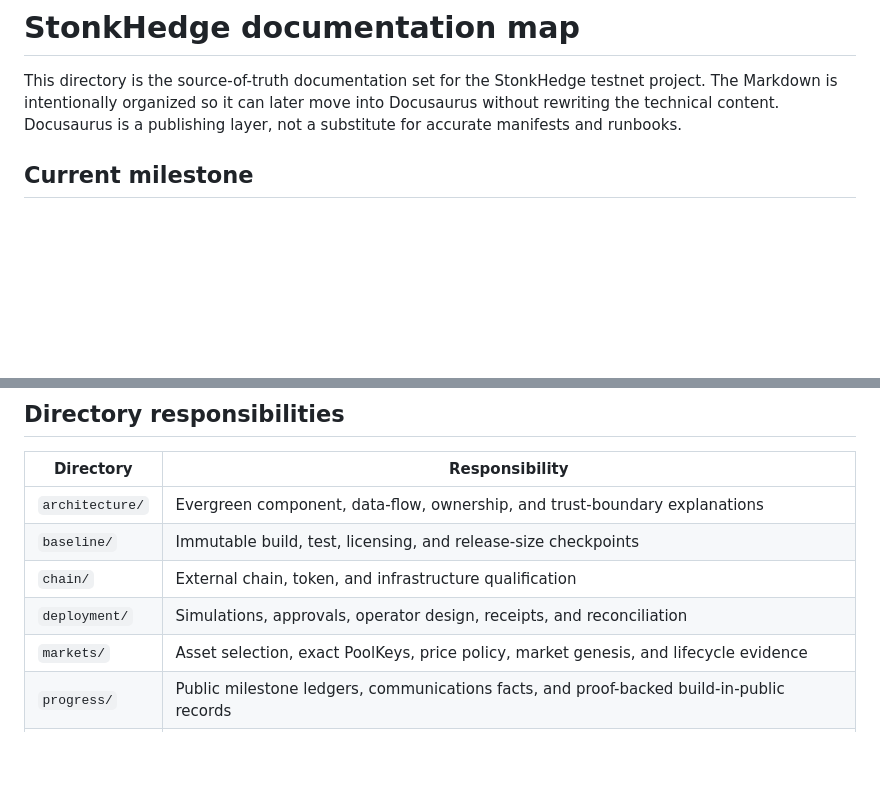
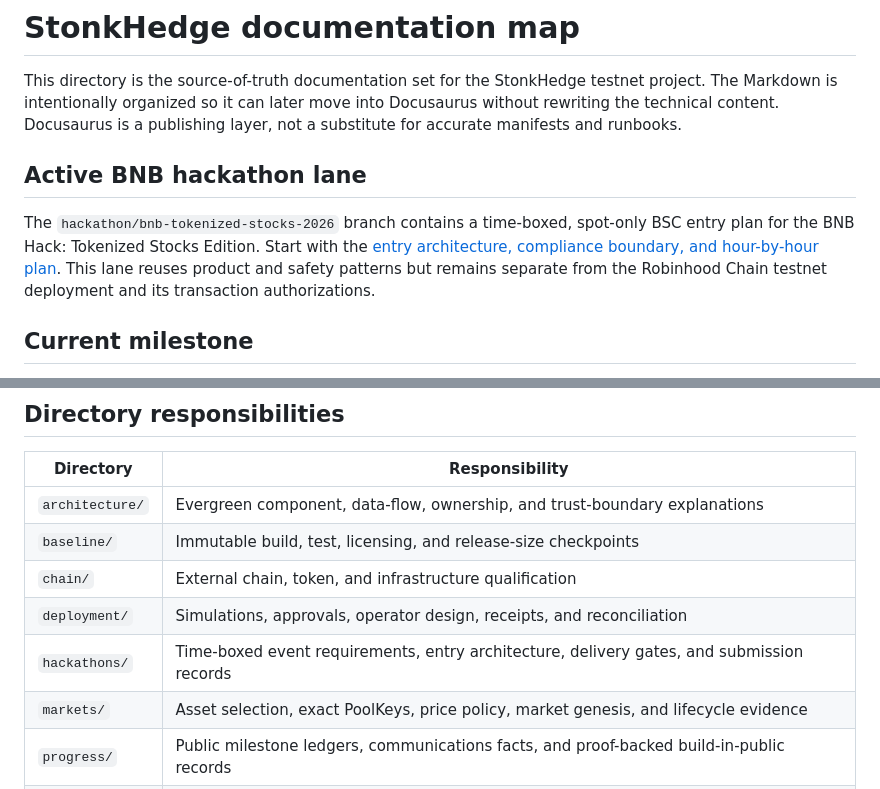
Before and after one commit to vmbbz/stonkHedge, a Markdown page: docs/README.md, 2 parts joined by grey strips. Rendered like a GitHub page; blank space fills up the shorter version.

Commit message:
docs(hackathon): plan BNB tokenized stocks entry

```diff
--- a/docs/README.md
+++ b/docs/README.md
@@ -4,6 +4,14 @@ This directory is the source-of-truth documentation set for the StonkHedge
 testnet project. The Markdown is intentionally organized so it can later move
 into Docusaurus without rewriting the technical content. Docusaurus is a
 publishing layer, not a substitute for accurate manifests and runbooks.
+
+## Active BNB hackathon lane
+
+The `hackathon/bnb-tokenized-stocks-2026` branch contains a time-boxed,
+spot-only BSC entry plan for the BNB Hack: Tokenized Stocks Edition. Start with
+the [entry architecture, compliance boundary, and hour-by-hour plan](./hackathons/2026-10-09-bnb-tokenized-stocks-entry.md).
+This lane reuses product and safety patterns but remains separate from the
+Robinhood Chain testnet deployment and its transaction authorizations.
 
 ## Current milestone
 
@@ -112,6 +120,7 @@ state was discarded. The [execution candidate and one-step operator record](./ma
 | `baseline/` | Immutable build, test, licensing, and release-size checkpoints |
 | `chain/` | External chain, token, and infrastructure qualification |
 | `deployment/` | Simulations, approvals, operator design, receipts, and reconciliation |
+| `hackathons/` | Time-boxed event requirements, entry architecture, delivery gates, and submission records |
 | `markets/` | Asset selection, exact PoolKeys, price policy, market genesis, and lifecycle evidence |
 | `progress/` | Public milestone ledgers, communications facts, and proof-backed build-in-public records |
 | `research/` | Time-stamped feasibility, ecosystem, and comparative design studies that do not authorize implementation or deployment |
```
Also changed, not shown: README.md (+8 -0 lines), docs/hackathons/2026-10-09-bnb-tokenized-stocks-entry.md (added, +301 -0 lines).
